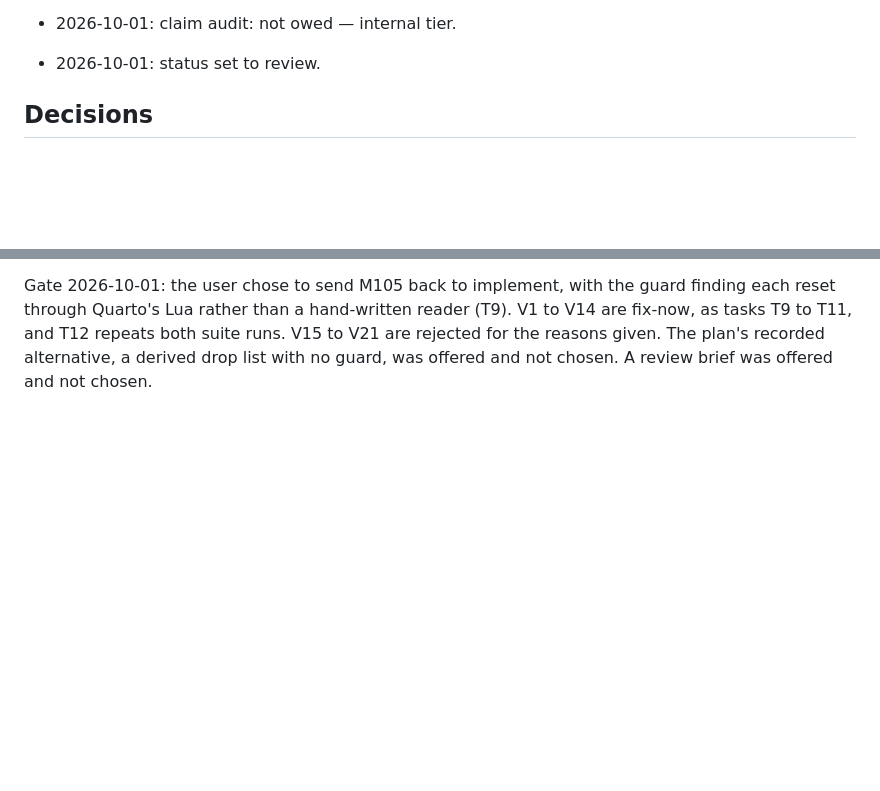
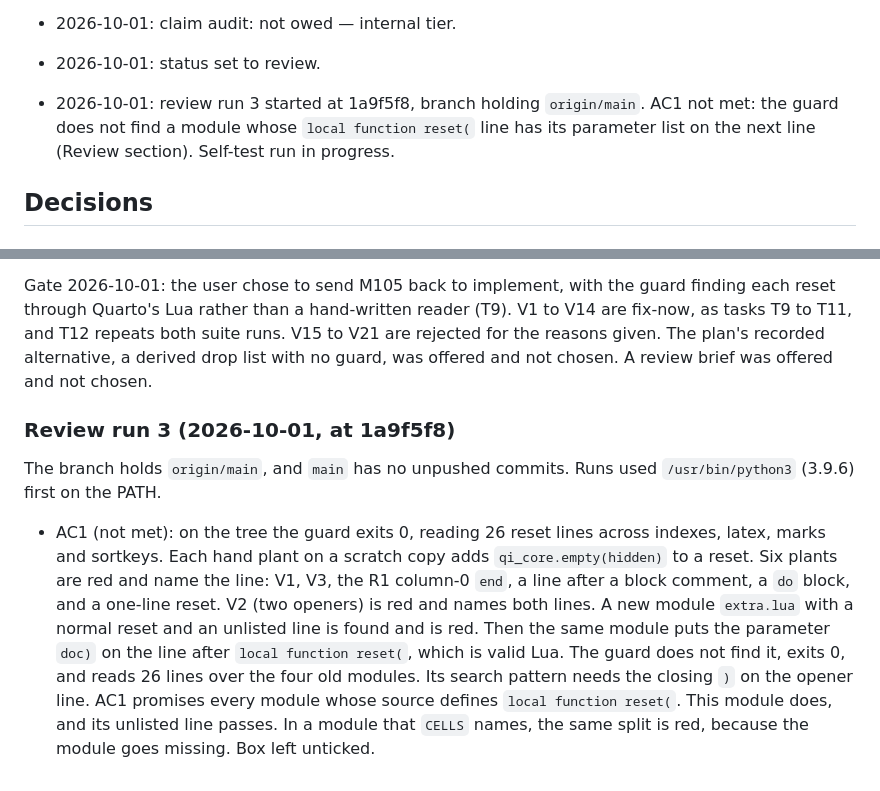
Before and after one commit to jmgirard/quarto-index, a Markdown page: cairn/milestones/M105-m095-check-gaps.md, 2 parts joined by grey strips. Drawn GitHub-style; blank space fills up the shorter version.

Commit message:
review M105 run 3: AC1 evidence (not met); self-test run in progress

```diff
--- a/cairn/milestones/M105-m095-check-gaps.md
+++ b/cairn/milestones/M105-m095-check-gaps.md
@@ -186,6 +186,7 @@ probe's output instead of stating a count. The plan gate chose that form.
 - 2026-10-01: at b0d49c2, with `/usr/bin/python3` (3.9.6) first on the PATH and no suite edits during either run, `tests/run-tests.sh --self-test` passed (1738 checks) and `tests/run-tests.sh` passed (898 checks). T9, T11 and T12 are ticked.
 - 2026-10-01: claim audit: not owed — internal tier.
 - 2026-10-01: status set to review.
+- 2026-10-01: review run 3 started at 1a9f5f8, branch holding `origin/main`. AC1 not met: the guard does not find a module whose `local function reset(` line has its parameter list on the next line (Review section). Self-test run in progress.
 
 ## Decisions
 
@@ -376,3 +377,22 @@ reader (T9). V1 to V14 are fix-now, as tasks T9 to T11, and T12 repeats both
 suite runs. V15 to V21 are rejected for the reasons given. The plan's
 recorded alternative, a derived drop list with no guard, was offered and not
 chosen. A review brief was offered and not chosen.
+
+### Review run 3 (2026-10-01, at 1a9f5f8)
+
+The branch holds `origin/main`, and `main` has no unpushed commits. Runs used
+`/usr/bin/python3` (3.9.6) first on the PATH.
+
+- AC1 (not met): on the tree the guard exits 0, reading 26 reset lines across
+  indexes, latex, marks and sortkeys. Each hand plant on a scratch copy adds
+  `qi_core.empty(hidden)` to a reset. Six plants are red and name the line:
+  V1, V3, the R1 column-0 `end`, a line after a block comment, a `do` block,
+  and a one-line reset. V2 (two openers) is red and names both lines. A new
+  module `extra.lua` with a normal reset and an unlisted line is found and is
+  red. Then the same module puts the parameter `doc)` on the line after
+  `local function reset(`, which is valid Lua. The guard does not find it,
+  exits 0, and reads 26 lines over the four old modules. Its search pattern
+  needs the closing `)` on the opener line. AC1 promises every module whose
+  source defines `local function reset(`. This module does, and its unlisted
+  line passes. In a module that `CELLS` names, the same split is red, because
+  the module goes missing. Box left unticked.
```
